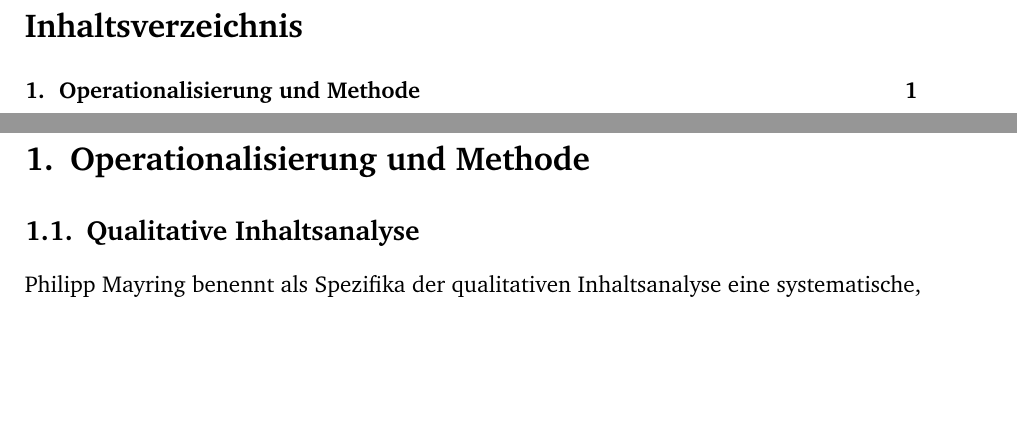
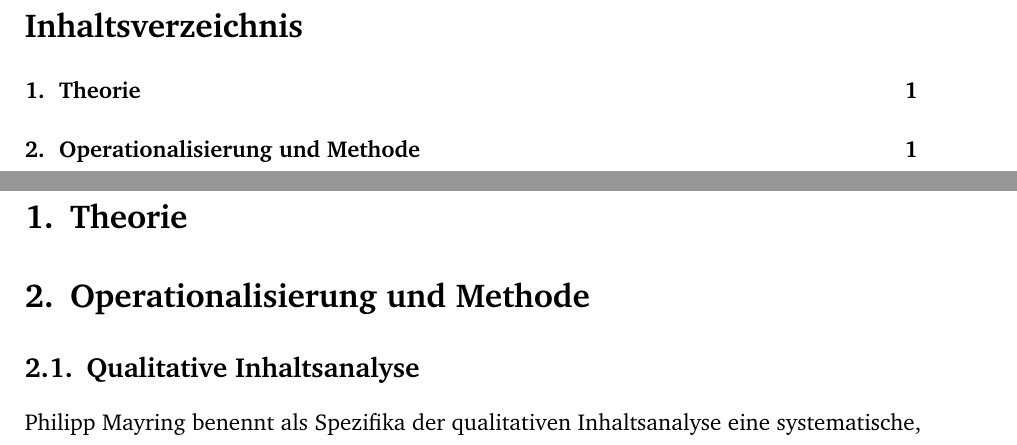
Before and after one commit to ichmirmich/HA_RuG, a LaTeX document (Hausarbeit_Astrid_Ole.tex): two parts of pages 2 and 3 of 11, joined at a grey line, cut so that both start at the same text, the shorter picture padded with empty space. Compiled offline with pdfLaTeX.

Commit message:
Section Theorie eingefügt

```diff
--- a/Hausarbeit_Astrid_Ole.tex
+++ b/Hausarbeit_Astrid_Ole.tex
@@ -57,6 +57,8 @@
 
 \newpage
 \setcounter{page}{1}
+
+\section{Theorie}
 
 
 \section{Operationalisierung und Methode}
```
